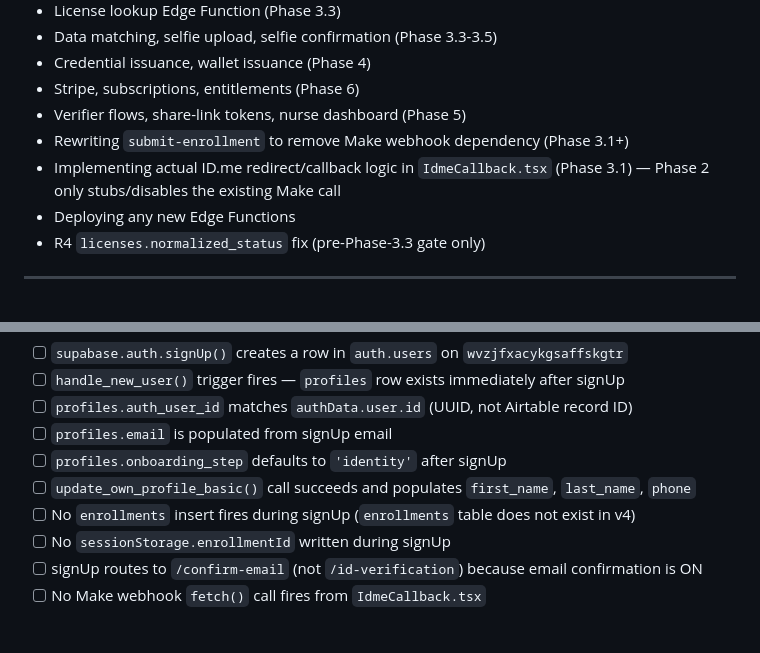
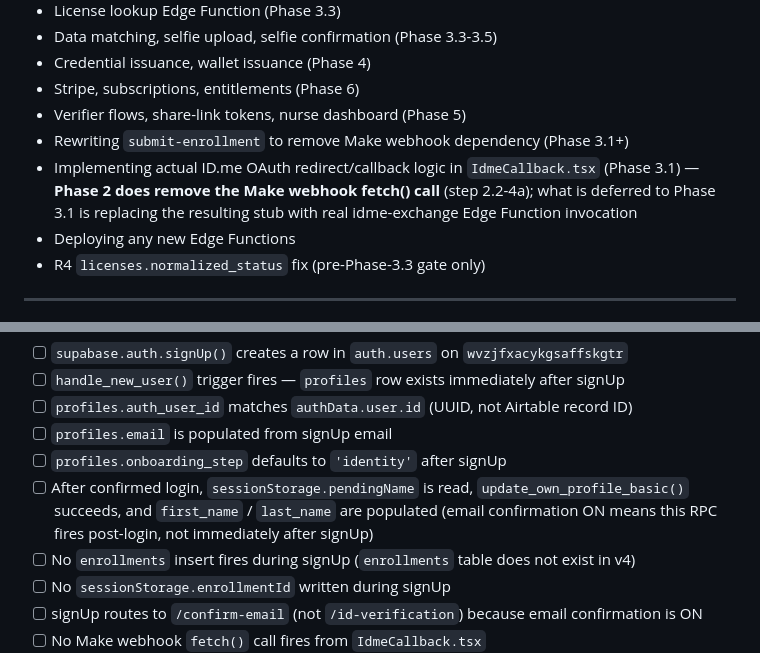
Before and after one commit to david-bloom/PassTo, a Markdown page: docs/tasks/TASK-0022.md, 2 parts joined by grey strips. Rendered like a GitHub page; blank space fills up the shorter version.

```diff
--- a/docs/tasks/TASK-0022.md
+++ b/docs/tasks/TASK-0022.md
@@ -91,7 +91,7 @@ The service-role key must never appear in any Lovable project, Vite env var, or
 - Stripe, subscriptions, entitlements (Phase 6)
 - Verifier flows, share-link tokens, nurse dashboard (Phase 5)
 - Rewriting `submit-enrollment` to remove Make webhook dependency (Phase 3.1+)
-- Implementing actual ID.me redirect/callback logic in `IdmeCallback.tsx` (Phase 3.1) — Phase 2 only stubs/disables the existing Make call
+- Implementing actual ID.me OAuth redirect/callback logic in `IdmeCallback.tsx` (Phase 3.1) — **Phase 2 does remove the Make webhook fetch() call** (step 2.2-4a); what is deferred to Phase 3.1 is replacing the resulting stub with real idme-exchange Edge Function invocation
 - Deploying any new Edge Functions
 - R4 `licenses.normalized_status` fix (pre-Phase-3.3 gate only)
 
@@ -432,7 +432,7 @@ Run all checks after all 13 implementation steps are complete (2.2-1 through 2.2
 - [ ] `profiles.auth_user_id` matches `authData.user.id` (UUID, not Airtable record ID)
 - [ ] `profiles.email` is populated from signUp email
 - [ ] `profiles.onboarding_step` defaults to `'identity'` after signUp
-- [ ] `update_own_profile_basic()` call succeeds and populates `first_name`, `last_name`, `phone`
+- [ ] After confirmed login, `sessionStorage.pendingName` is read, `update_own_profile_basic()` succeeds, and `first_name` / `last_name` are populated (email confirmation ON means this RPC fires post-login, not immediately after signUp)
 - [ ] No `enrollments` insert fires during signUp (`enrollments` table does not exist in v4)
 - [ ] No `sessionStorage.enrollmentId` written during signUp
 - [ ] signUp routes to `/confirm-email` (not `/id-verification`) because email confirmation is ON
```
Also changed, not shown: other parts of docs/tasks/TASK-0022.md (+66 -8 lines).
